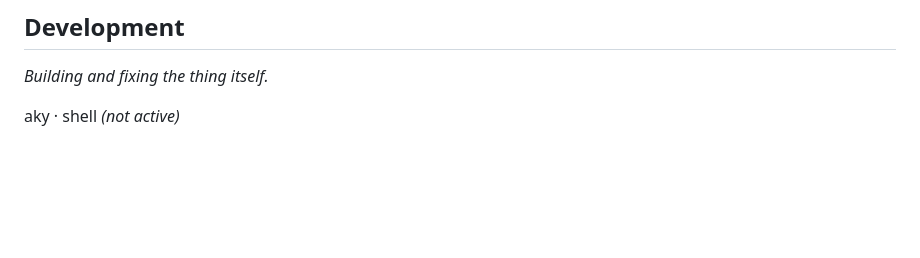
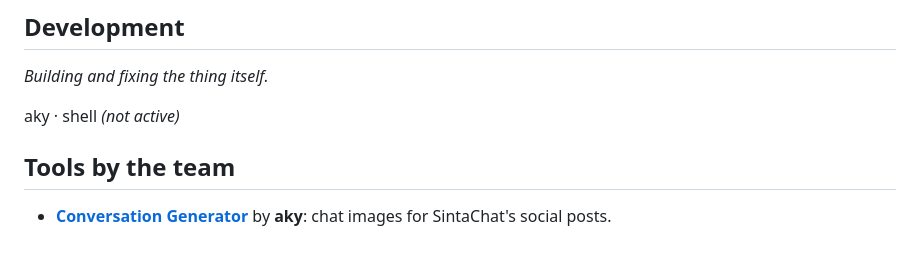
Before and after one commit to akiakyo/sintachat_development, a Markdown page: TEAM.md, the part around the change. Rendered like a GitHub page; blank space fills up the shorter version.

```diff
--- a/TEAM.md
+++ b/TEAM.md
@@ -47,3 +47,8 @@ Dyl · Gabo
 *Building and fixing the thing itself.*
 
 aky · shell *(not active)*
+
+## Tools by the team
+
+- **[Conversation Generator](https://conversation.sintachat.com)** by **aky**: chat images for
+  SintaChat's social posts.
```
Also changed, not shown: CREDITS.md (+3 -0 lines), README.md (+16 -0 lines), assets/screens/conversation-generator.png (added).
